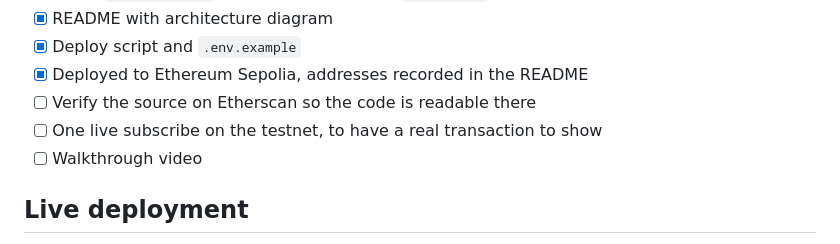
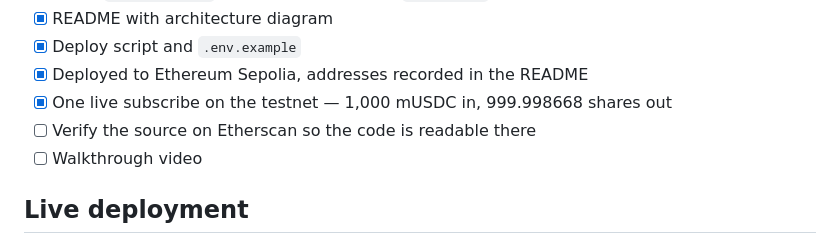
Before and after one commit to cleairx/Project-Blockchain, a Markdown page: NOTES.md, the part around the change. GitHub-like rendering.

```diff
--- a/NOTES.md
+++ b/NOTES.md
@@ -57,8 +57,8 @@ implementing the whole standard. Documented as a deliberate scope choice.
 - [x] README with architecture diagram
 - [x] Deploy script and `.env.example`
 - [x] Deployed to Ethereum Sepolia, addresses recorded in the README
+- [x] One live subscribe on the testnet — 1,000 mUSDC in, 999.998668 shares out
 - [ ] Verify the source on Etherscan so the code is readable there
-- [ ] One live subscribe on the testnet, to have a real transaction to show
 - [ ] Walkthrough video
 
 ## Live deployment
```
Also changed, not shown: README.md (+16 -0 lines).
